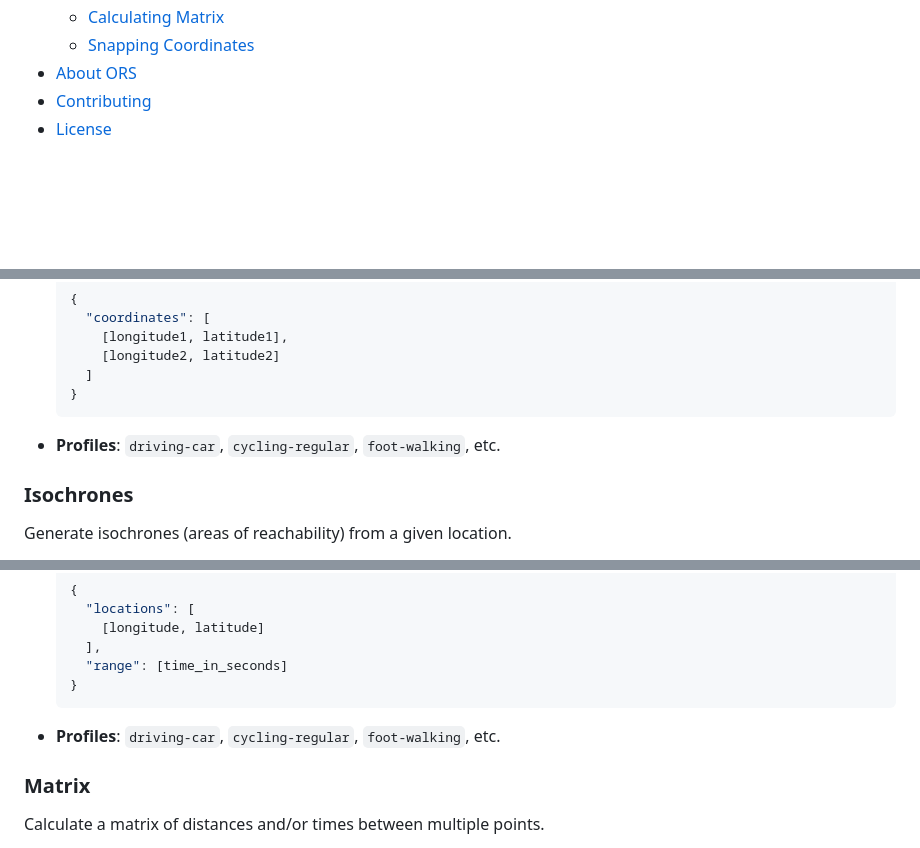
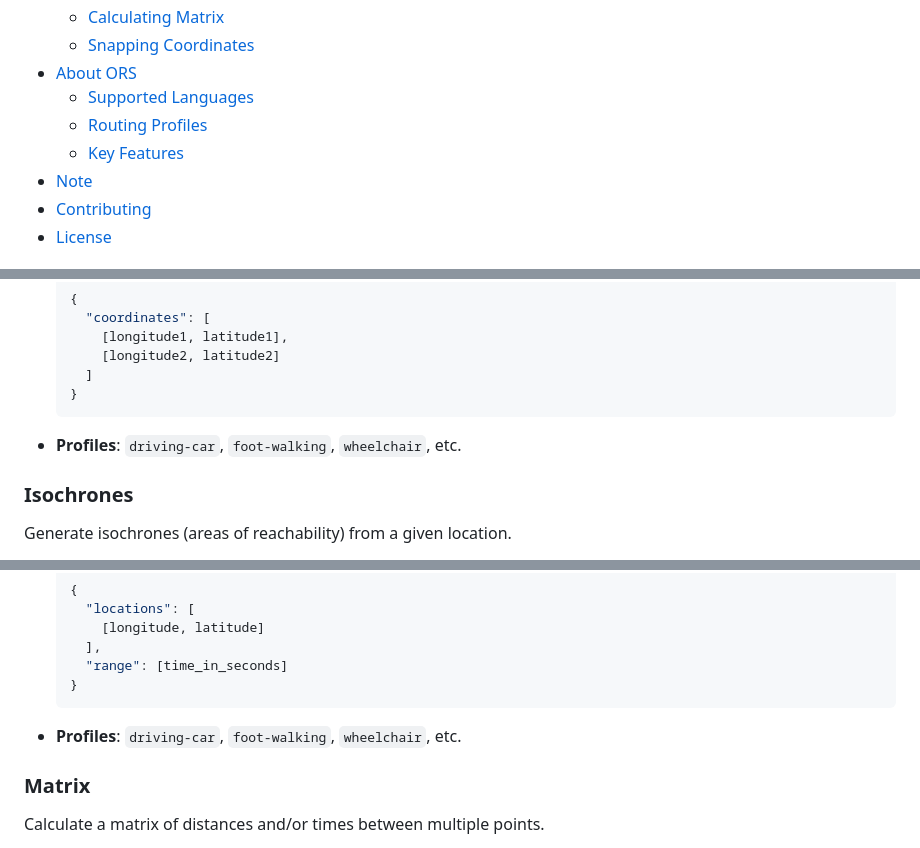
Before and after one commit to HC-IPPM/openrouteservice, a Markdown page: README.md, 3 parts joined by grey strips. Drawn GitHub-style; blank space fills up the shorter version.

````diff
--- a/README.md
+++ b/README.md
@@ -24,6 +20,10 @@ This repository contains a custom deployment of OpenRouteService (ORS) and a fro
   - [Calculating Matrix](#calculating-matrix)
   - [Snapping Coordinates](#snapping-coordinates)
 - [About ORS](#about-ors)
+  - [Supported Languages](#supported-languages)
+  - [Routing Profiles](#routing-profiles)
+  - [Key Features](#key-features)
+- [Note](#note)
 - [Contributing](#contributing)
 - [License](#license)
 
@@ -58,7 +58,7 @@ Retrieve directions between specified start and end points.
     ]
   }
   ```
-- **Profiles**: `driving-car`, `cycling-regular`, `foot-walking`, etc.
+- **Profiles**: `driving-car`, `foot-walking`, `wheelchair`, etc.
 
 ### Isochrones
 
@@ -75,7 +75,7 @@ Generate isochrones (areas of reachability) from a given location.
     "range": [time_in_seconds]
   }
   ```
-- **Profiles**: `driving-car`, `cycling-regular`, `foot-walking`, etc.
+- **Profiles**: `driving-car`, `foot-walking`, `wheelchair`, etc.
 
 ### Matrix
 
````
Also changed, not shown: other parts of README.md (+45 -8 lines).
